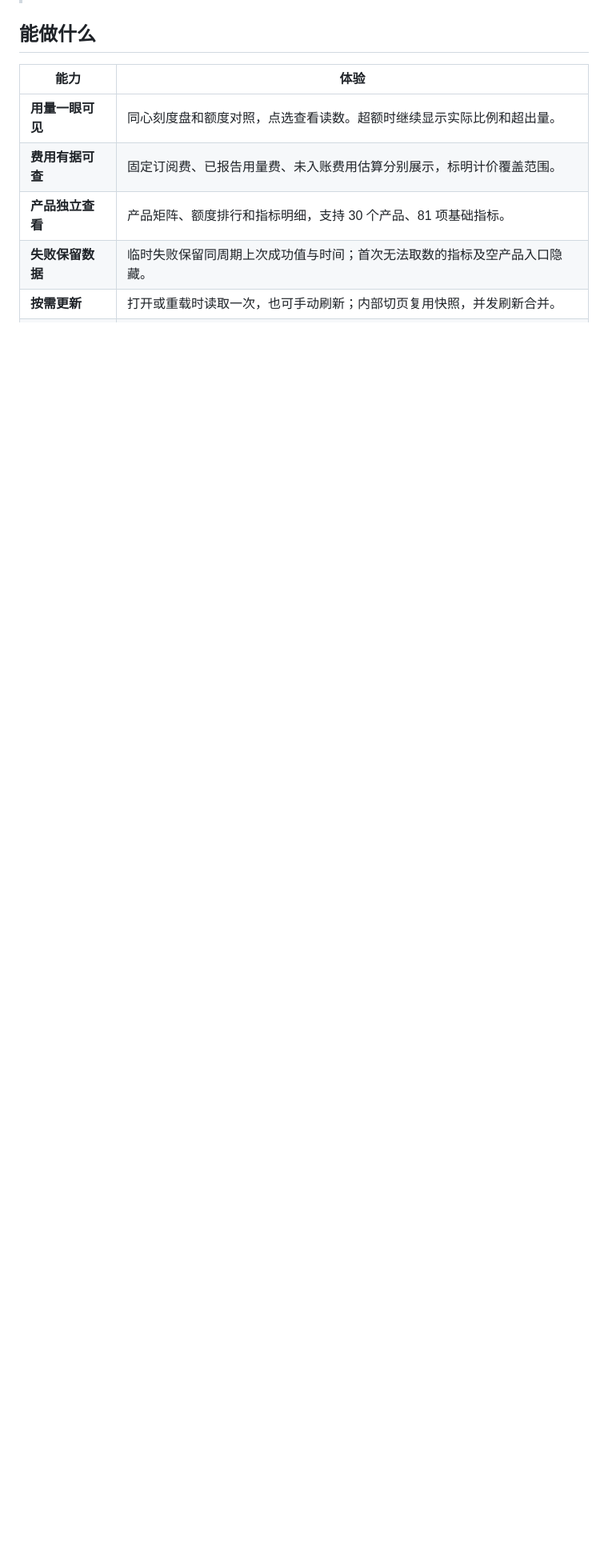
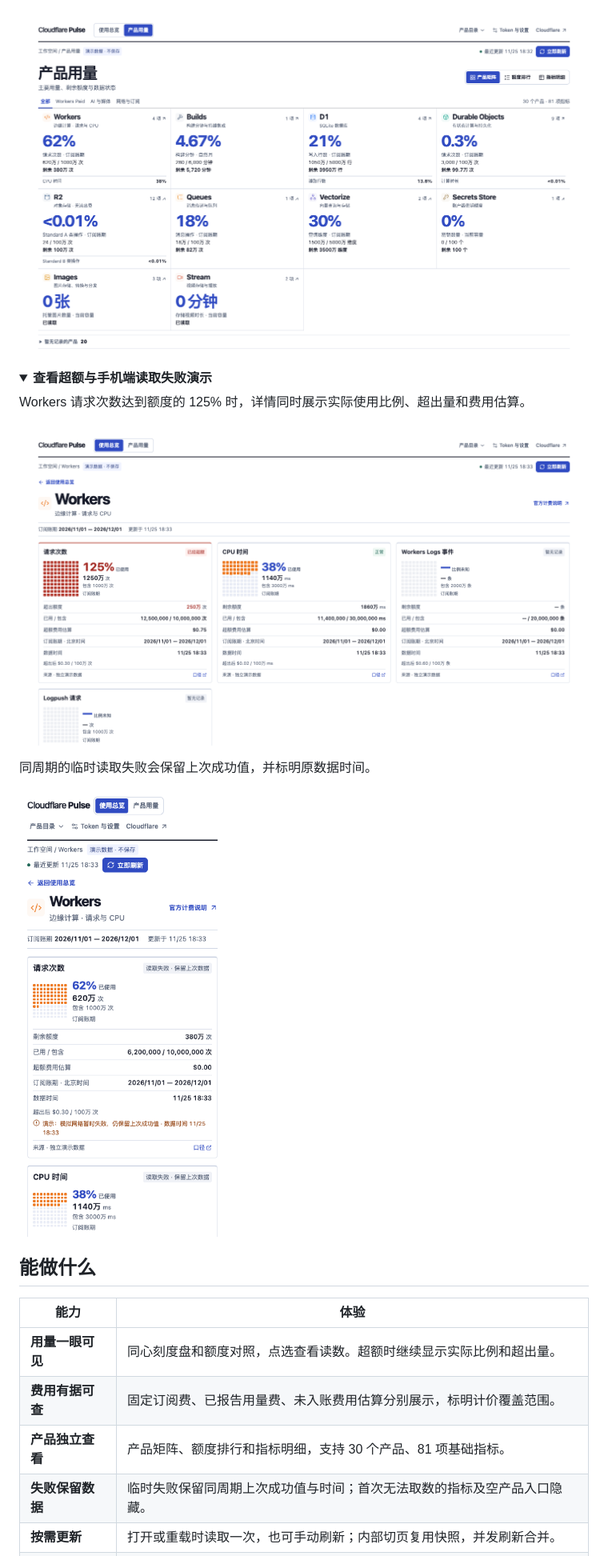
Before and after one commit to nympheon/cloudflare-dashboard, a Markdown page: README.md, the part around one of its changes. Shown at 80% size. GitHub-like rendering; pictures changed too: docs/acceptance/screenshots/error-demo-mobile.png, docs/acceptance/screenshots/overage-demo.png, docs/acceptance/screenshots/product-usage-demo.png (added); folded sections open; blank space fills up the shorter version.

Commit message:
docs: refresh dashboard README and demo screenshots

```diff
--- a/README.md
+++ b/README.md
@@ -26,3 +45,17 @@
+![产品用量演示，显示分类筛选、三个视图入口和产品矩阵](docs/acceptance/screenshots/product-usage-demo.png)
+
+<details>
+<summary><strong>查看超额与手机端读取失败演示</strong></summary>
+
+Workers 请求次数达到额度的 125% 时，详情同时展示实际使用比例、超出量和费用估算。
+
+![Workers 请求次数达到额度的 125%，显示超出 250 万次和估算费用](docs/acceptance/screenshots/overage-demo.png)
+
+同周期的临时读取失败会保留上次成功值，并标明原数据时间。
+
+<img src="docs/acceptance/screenshots/error-demo-mobile.png" alt="手机端 Workers 详情在读取失败后显示上次成功值 620 万次及其数据时间" width="360" />
+
+</details>
 
 ## 能做什么
 
```
Also changed, not shown: other parts of README.md (+22 -16 lines), docs/acceptance/screenshots/overview-demo.png.
